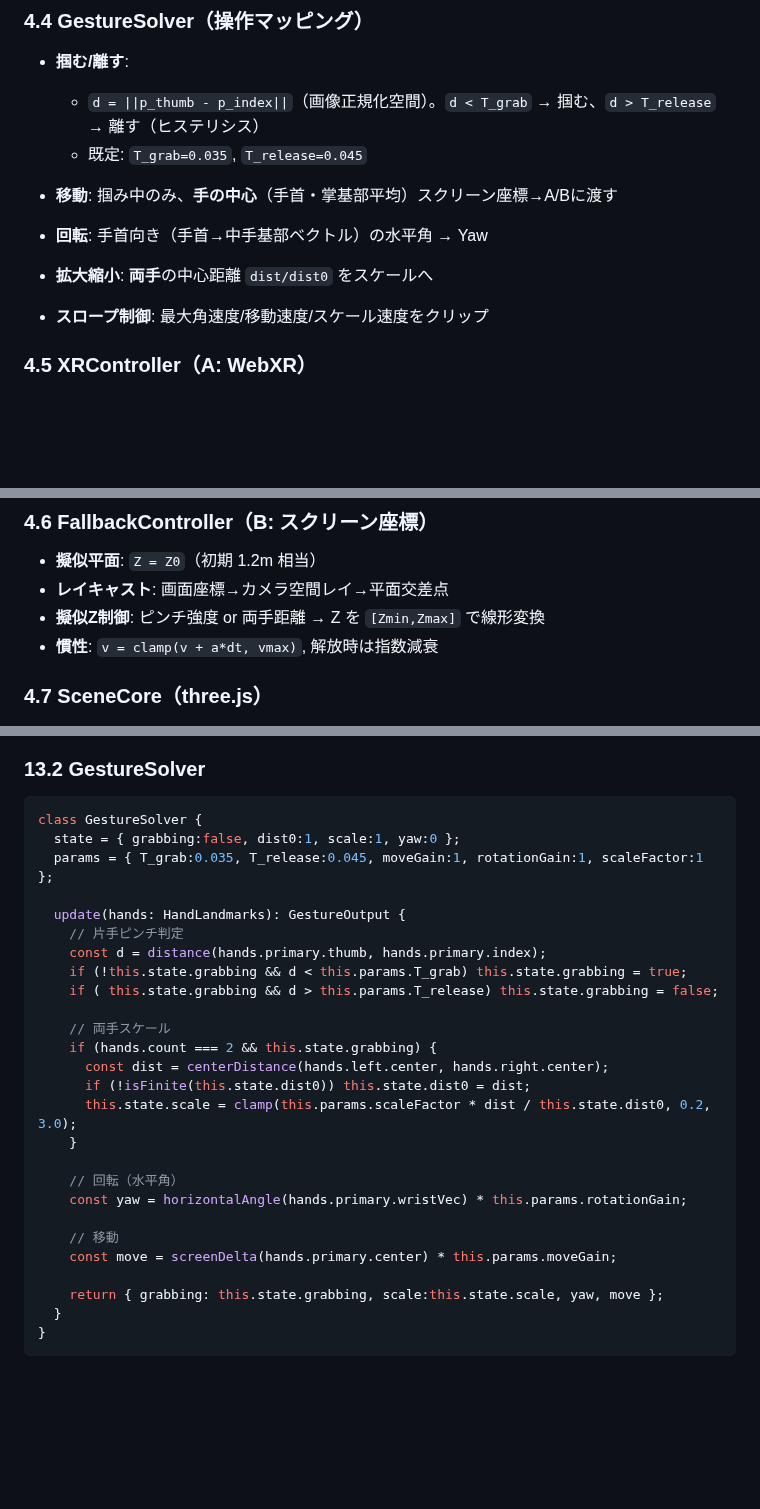
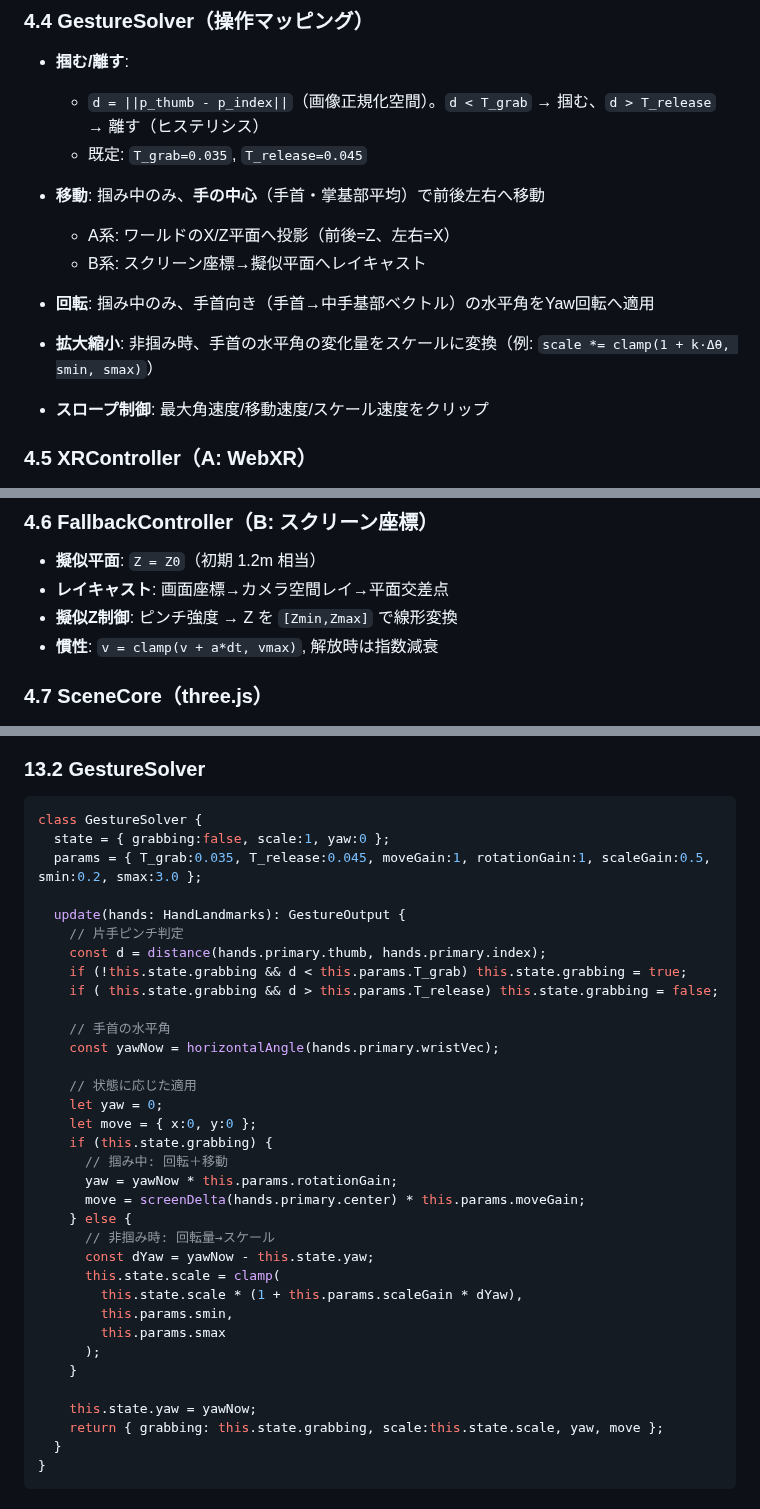
Before and after one commit to Mekann2904/PoC-XR, a Markdown page: 詳細設計書.md, 3 parts joined by grey strips. Rendered like a GitHub page; blank space fills up the shorter version.

Commit message:
要件定義書/詳細設計書のジェスチャーマッピング更新（ピンチ中は移動/回転、非ピンチ時は回転でスケール）

````diff
--- a/詳細設計書.md
+++ b/詳細設計書.md
@@ -166,9 +166,11 @@ async function openCameraPrefer1080p(): Promise<{stream: MediaStream, level: Cam
 
   * `d = ||p_thumb - p_index||`（画像正規化空間）。`d < T_grab` → 掴む、`d > T_release` → 離す（ヒステリシス）
   * 既定: `T_grab=0.035`, `T_release=0.045`
-* **移動**: 掴み中のみ、**手の中心**（手首・掌基部平均）スクリーン座標→A/Bに渡す
-* **回転**: 手首向き（手首→中手基部ベクトル）の水平角 → Yaw
-* **拡大縮小**: **両手**の中心距離 `dist/dist0` をスケールへ
+* **移動**: 掴み中のみ、**手の中心**（手首・掌基部平均）で前後左右へ移動
+  * A系: ワールドのX/Z平面へ投影（前後=Z、左右=X）
+  * B系: スクリーン座標→擬似平面へレイキャスト
+* **回転**: 掴み中のみ、手首向き（手首→中手基部ベクトル）の水平角をYaw回転へ適用
+* **拡大縮小**: 非掴み時、手首の水平角の変化量をスケールに変換（例: `scale *= clamp(1 + k·Δθ, smin, smax)`）
 * **スロープ制御**: 最大角速度/移動速度/スケール速度をクリップ
 
 ### 4.5 XRController（A: WebXR）
@@ -186,7 +188,7 @@ async function openCameraPrefer1080p(): Promise<{stream: MediaStream, level: Cam
 
 * **擬似平面**: `Z = Z0`（初期 1.2m 相当）
 * **レイキャスト**: 画面座標→カメラ空間レイ→平面交差点
-* **擬似Z制御**: ピンチ強度 or 両手距離 → Z を `[Zmin,Zmax]` で線形変換
+* **擬似Z制御**: ピンチ強度 → Z を `[Zmin,Zmax]` で線形変換
 * **慣性**: `v = clamp(v + a*dt, vmax)`, 解放時は指数減衰
 
 ### 4.7 SceneCore（three.js）
@@ -441,8 +443,8 @@ class HandTracker {
 
 ```ts
 class GestureSolver {
-  state = { grabbing:false, dist0:1, scale:1, yaw:0 };
-  params = { T_grab:0.035, T_release:0.045, moveGain:1, rotationGain:1, scaleFactor:1 };
+  state = { grabbing:false, scale:1, yaw:0 };
+  params = { T_grab:0.035, T_release:0.045, moveGain:1, rotationGain:1, scaleGain:0.5, smin:0.2, smax:3.0 };
 
   update(hands: HandLandmarks): GestureOutput {
     // 片手ピンチ判定
@@ -450,19 +452,27 @@ class GestureSolver {
     if (!this.state.grabbing && d < this.params.T_grab) this.state.grabbing = true;
     if ( this.state.grabbing && d > this.params.T_release) this.state.grabbing = false;
 
-    // 両手スケール
-    if (hands.count === 2 && this.state.grabbing) {
-      const dist = centerDistance(hands.left.center, hands.right.center);
-      if (!isFinite(this.state.dist0)) this.state.dist0 = dist;
-      this.state.scale = clamp(this.params.scaleFactor * dist / this.state.dist0, 0.2, 3.0);
+    // 手首の水平角
+    const yawNow = horizontalAngle(hands.primary.wristVec);
+
+    // 状態に応じた適用
+    let yaw = 0;
+    let move = { x:0, y:0 };
+    if (this.state.grabbing) {
+      // 掴み中: 回転＋移動
+      yaw = yawNow * this.params.rotationGain;
+      move = screenDelta(hands.primary.center) * this.params.moveGain;
+    } else {
+      // 非掴み時: 回転量→スケール
+      const dYaw = yawNow - this.state.yaw;
+      this.state.scale = clamp(
+        this.state.scale * (1 + this.params.scaleGain * dYaw),
+        this.params.smin,
+        this.params.smax
+      );
     }
 
-    // 回転（水平角）
-    const yaw = horizontalAngle(hands.primary.wristVec) * this.params.rotationGain;
-
-    // 移動
-    const move = screenDelta(hands.primary.center) * this.params.moveGain;
-
+    this.state.yaw = yawNow;
     return { grabbing: this.state.grabbing, scale:this.state.scale, yaw, move };
   }
 }
````
Also changed, not shown: other parts of 詳細設計書.md (+1 -1 lines), 要件定義書.md (+7 -7 lines).
